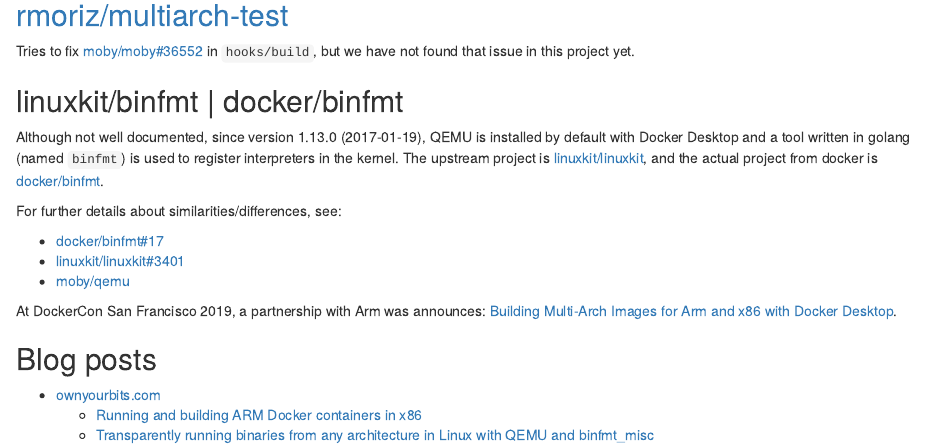
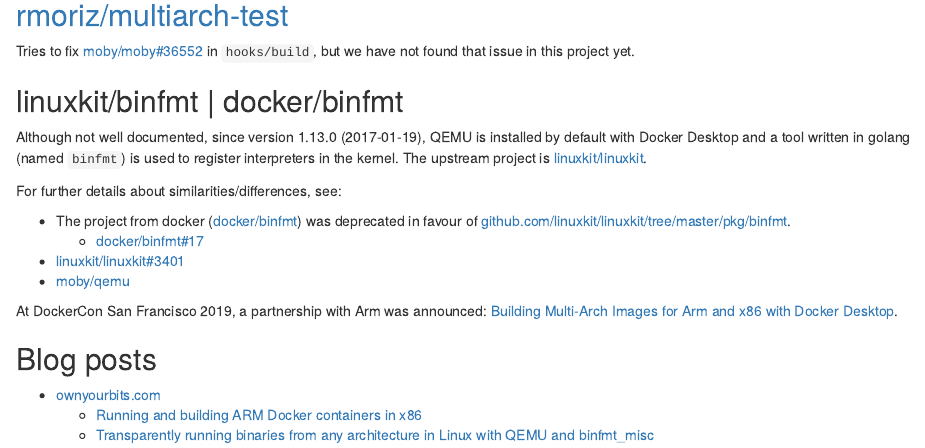
Before and after one commit to dbhi/qus, an R Markdown document (docs/_refs.Rmd): the page in a window 1100 px wide, from 450 px down. Rendered offline with R 4.5, knitr and Pandoc, with nearby package versions.

Commit message:
rmd: update refs/binfmt

```diff
--- a/docs/_refs.Rmd
+++ b/docs/_refs.Rmd
@@ -23,15 +23,16 @@
 
 ## linuxkit/binfmt | docker/binfmt
 
-Although not well documented, since version 1.13.0 (2017-01-19), QEMU is installed by default with Docker Desktop and a tool written in golang (named `binfmt`) is used to register interpreters in the kernel. The upstream project is [linuxkit/linuxkit](https://github.com/linuxkit/linuxkit), and the actual project from docker is [docker/binfmt](https://github.com/docker/binfmt).
+Although not well documented, since version 1.13.0 (2017-01-19), QEMU is installed by default with Docker Desktop and a tool written in golang (named `binfmt`) is used to register interpreters in the kernel. The upstream project is [linuxkit/linuxkit](https://github.com/linuxkit/linuxkit).
 
 For further details about similarities/differences, see:
 
-- [docker/binfmt#17](https://github.com/docker/binfmt/issues/17)
+- The project from docker ([docker/binfmt](https://github.com/docker/binfmt)) was deprecated in favour of [github.com/linuxkit/linuxkit/tree/master/pkg/binfmt](https://github.com/linuxkit/linuxkit/tree/master/pkg/binfmt).
+  - [docker/binfmt#17](https://github.com/docker/binfmt/issues/17)
 - [linuxkit/linuxkit#3401](https://github.com/linuxkit/linuxkit/issues/3401)
 - [moby/qemu](https://github.com/moby/qemu)
 
-At DockerCon San Francisco 2019, a partnership with Arm was announces: [Building Multi-Arch Images for Arm and x86 with Docker Desktop](https://www.docker.com/blog/multi-arch-images/).
+At DockerCon San Francisco 2019, a partnership with Arm was announced: [Building Multi-Arch Images for Arm and x86 with Docker Desktop](https://www.docker.com/blog/multi-arch-images/).
 
 ## Blog posts
 
```
